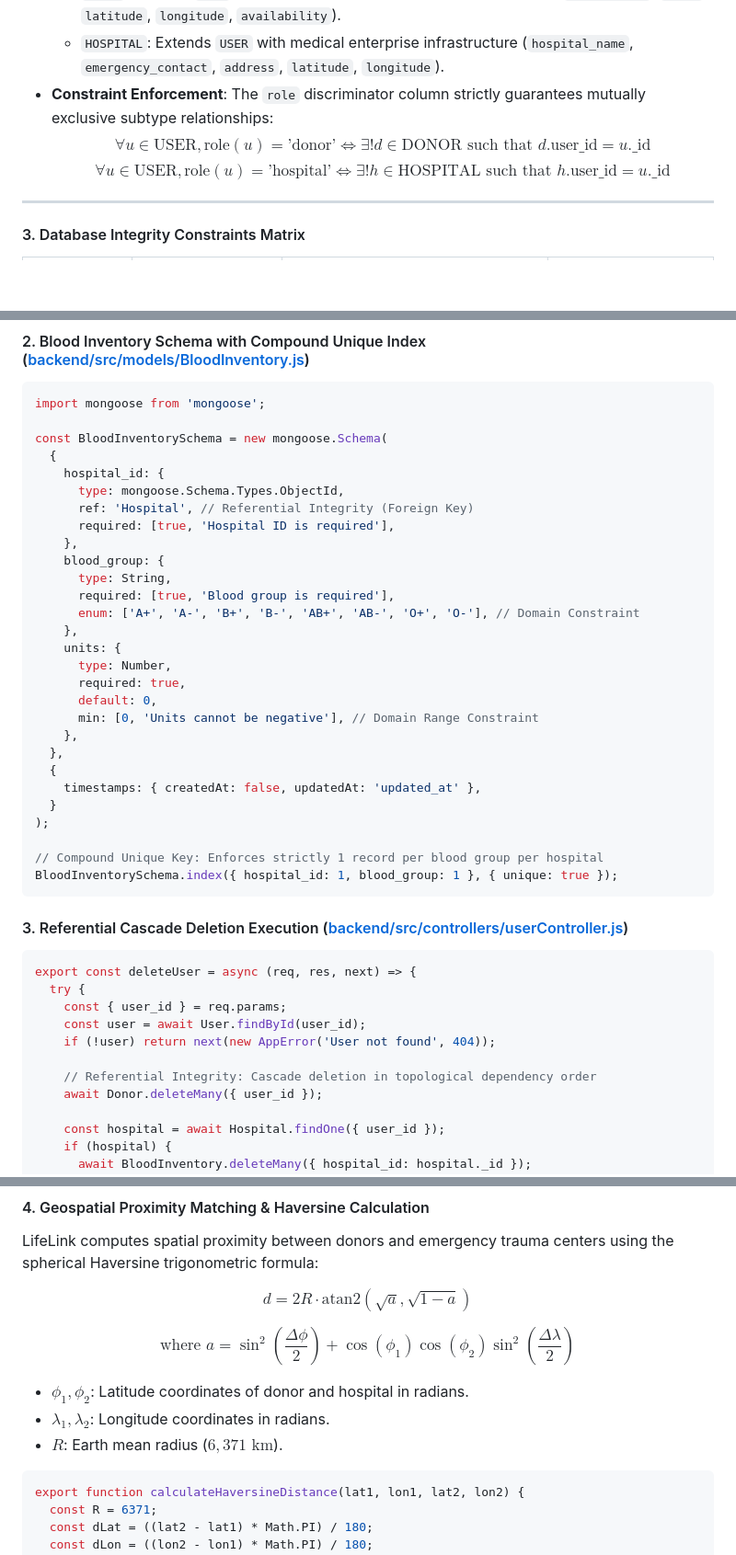
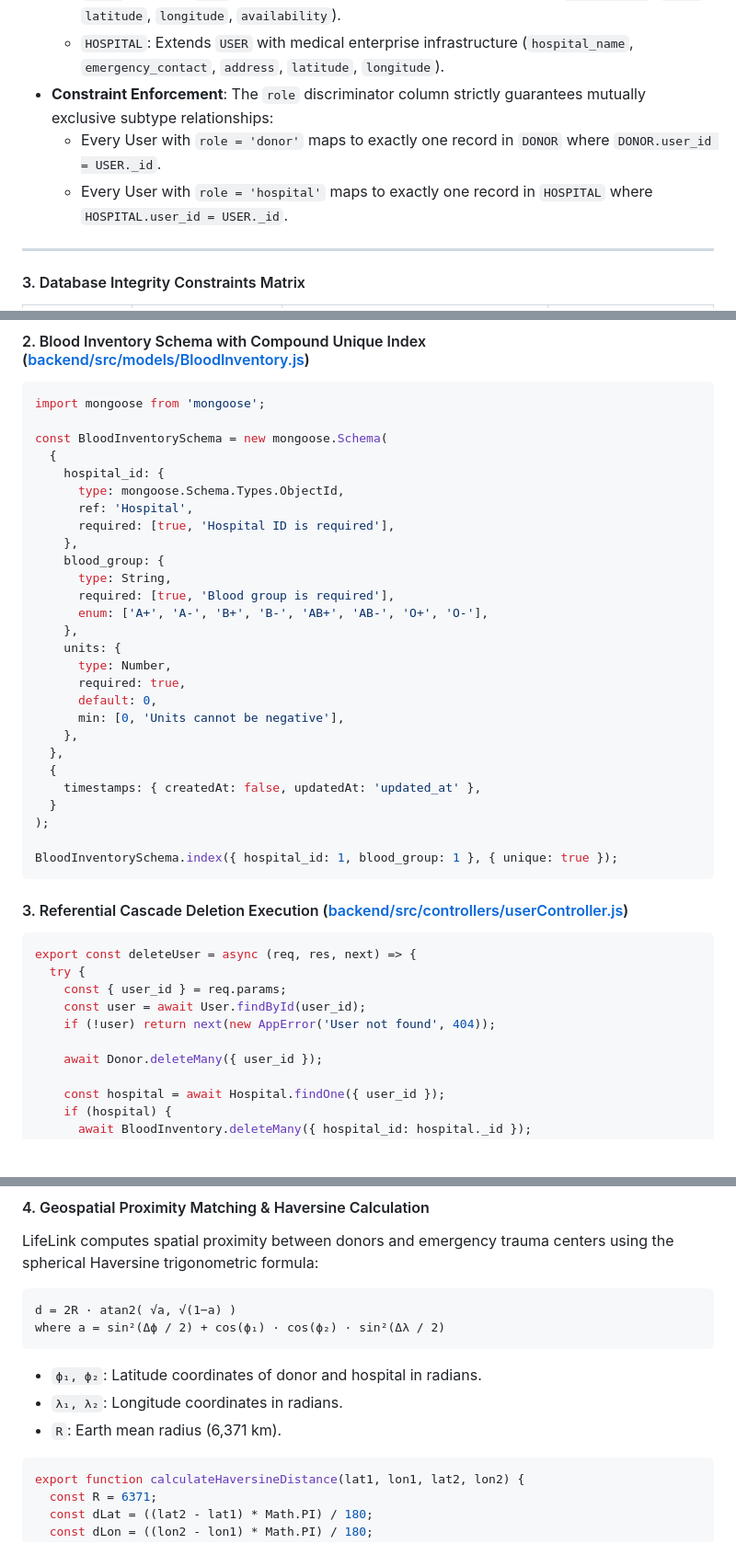
Before and after one commit to AuraMasters/LifeLink-Blood-Donation-and-Emergency-Blood-Matching-System, a Markdown page: README.md, 3 parts joined by grey strips. Shown at 92% size. Drawn GitHub-style; blank space fills up the shorter version.

````diff
--- a/README.md
+++ b/README.md
@@ -331,8 +331,8 @@ LifeLink implements **Disjoint Class Table Inheritance (Subtype Modeling)**:
   - `DONOR`: Extends `USER` with volunteer biological and spatial telemetry (`blood_group`, `phone`, `latitude`, `longitude`, `availability`).
   - `HOSPITAL`: Extends `USER` with medical enterprise infrastructure (`hospital_name`, `emergency_contact`, `address`, `latitude`, `longitude`).
 - **Constraint Enforcement**: The `role` discriminator column strictly guarantees mutually exclusive subtype relationships:
-  $$\forall u \in \text{USER}, \text{role}(u) = \text{'donor'} \iff \exists! d \in \text{DONOR} \text{ such that } d.\text{user\_id} = u.\text{\_id}$$
-  $$\forall u \in \text{USER}, \text{role}(u) = \text{'hospital'} \iff \exists! h \in \text{HOSPITAL} \text{ such that } h.\text{user\_id} = u.\text{\_id}$$
+  - Every User with `role = 'donor'` maps to exactly one record in `DONOR` where `DONOR.user_id = USER._id`.
+  - Every User with `role = 'hospital'` maps to exactly one record in `HOSPITAL` where `HOSPITAL.user_id = USER._id`.
 
 ---
 
@@ -418,19 +418,19 @@ const BloodInventorySchema = new mongoose.Schema(
   {
     hospital_id: {
       type: mongoose.Schema.Types.ObjectId,
-      ref: 'Hospital', // Referential Integrity (Foreign Key)
+      ref: 'Hospital',
       required: [true, 'Hospital ID is required'],
     },
     blood_group: {
       type: String,
       required: [true, 'Blood group is required'],
-      enum: ['A+', 'A-', 'B+', 'B-', 'AB+', 'AB-', 'O+', 'O-'], // Domain Constraint
+      enum: ['A+', 'A-', 'B+', 'B-', 'AB+', 'AB-', 'O+', 'O-'],
     },
     units: {
       type: Number,
       required: true,
       default: 0,
-      min: [0, 'Units cannot be negative'], // Domain Range Constraint
+      min: [0, 'Units cannot be negative'],
     },
   },
   {
@@ -438,7 +438,6 @@ const BloodInventorySchema = new mongoose.Schema(
   }
 );
 
-// Compound Unique Key: Enforces strictly 1 record per blood group per hospital
 BloodInventorySchema.index({ hospital_id: 1, blood_group: 1 }, { unique: true });
 ```
 
@@ -450,7 +449,6 @@ export const deleteUser = async (req, res, next) => {
     const user = await User.findById(user_id);
     if (!user) return next(new AppError('User not found', 404));
 
-    // Referential Integrity: Cascade deletion in topological dependency order
     await Donor.deleteMany({ user_id });
 
     const hospital = await Hospital.findOne({ user_id });
@@ -474,13 +472,14 @@ export const deleteUser = async (req, res, next) => {
 #### 4. Geospatial Proximity Matching & Haversine Calculation
 LifeLink computes spatial proximity between donors and emergency trauma centers using the spherical Haversine trigonometric formula:
 
-$$d = 2R \cdot \text{atan2}\left(\sqrt{a}, \sqrt{1-a}\right)$$
+```text
+d = 2R · atan2( √a, √(1−a) )
+where a = sin²(Δϕ / 2) + cos(ϕ₁) · cos(ϕ₂) · sin²(Δλ / 2)
+```
 
-$$\text{where } a = \sin^2\left(\frac{\Delta \phi}{2}\right) + \cos(\phi_1)\cos(\phi_2)\sin^2\left(\frac{\Delta \lambda}{2}\right)$$
-
-- $\phi_1, \phi_2$: Latitude coordinates of donor and hospital in radians.
-- $\lambda_1, \lambda_2$: Longitude coordinates in radians.
-- $R$: Earth mean radius ($6,371 \text{ km}$).
+- `ϕ₁, ϕ₂`: Latitude coordinates of donor and hospital in radians.
+- `λ₁, λ₂`: Longitude coordinates in radians.
+- `R`: Earth mean radius (6,371 km).
 
 ```javascript
 export function calculateHaversineDistance(lat1, lon1, lat2, lon2) {
````
Also changed, not shown: other parts of README.md (+28 -28 lines).
